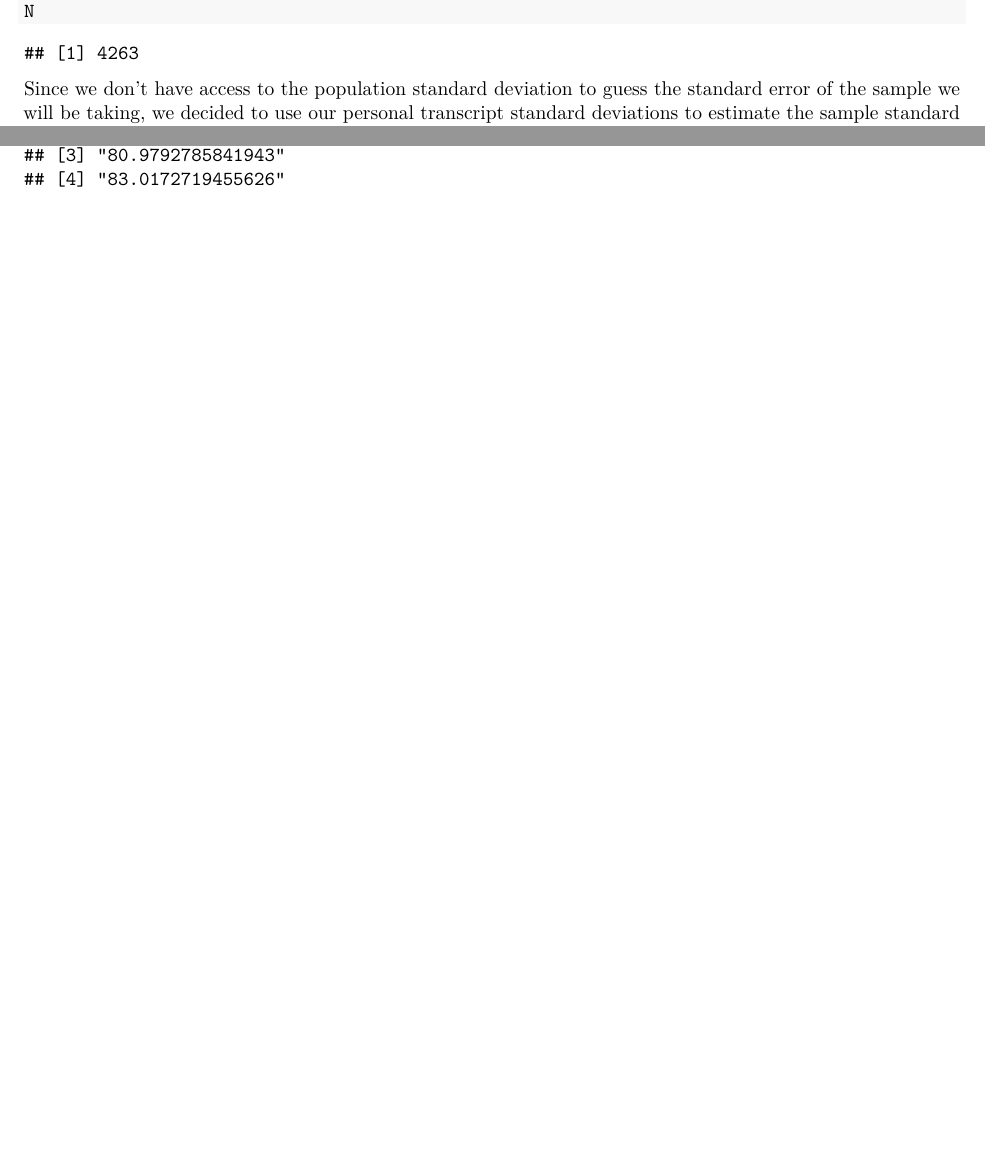
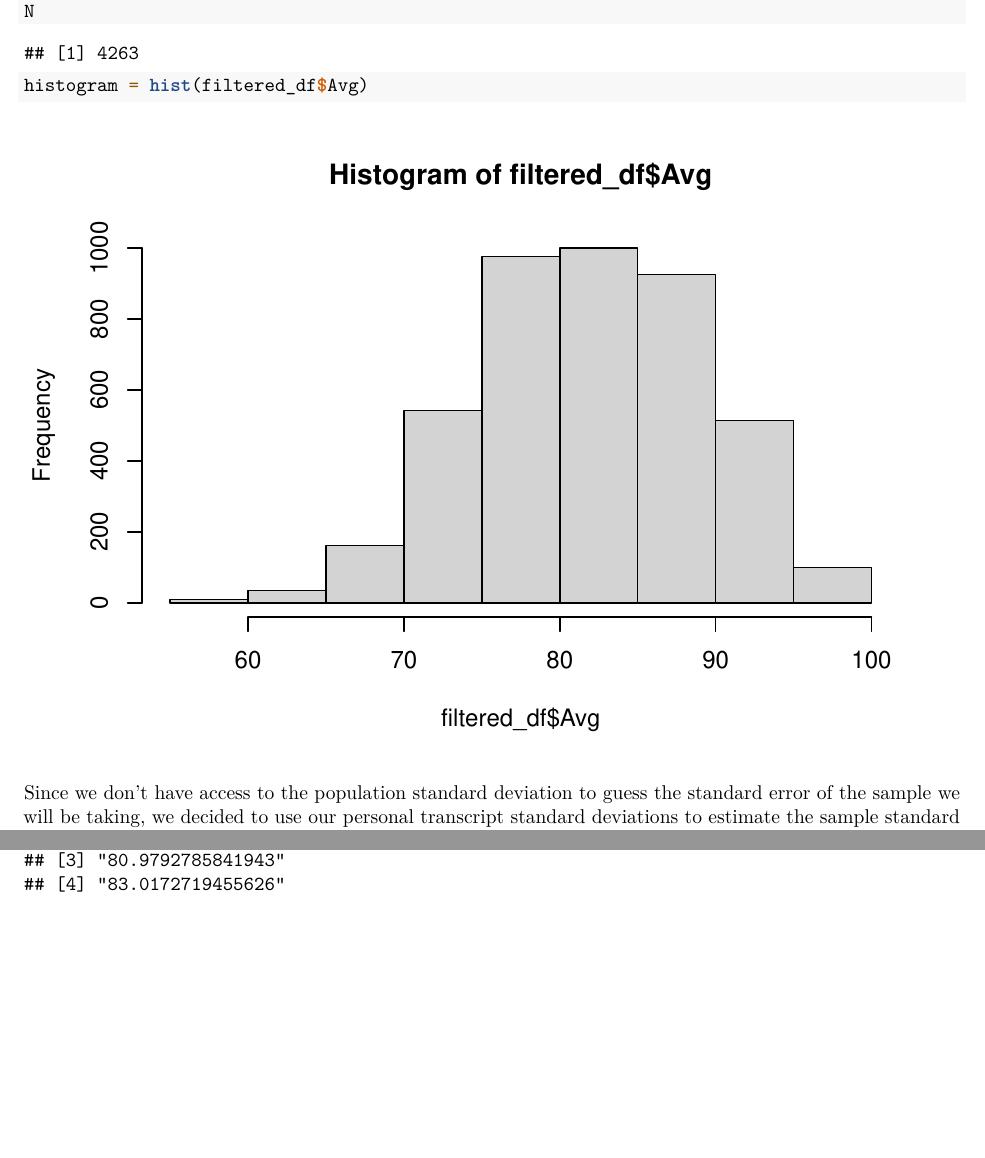
Before and after one commit to fredwang1012/Stat-344-Project, an R Markdown document (project.Rmd): two parts of pages 2 and 3 of 3, joined at a grey line, cut so that both start at the same text. Rendered offline with R 4.5, knitr and Pandoc, then LaTeX, with nearby package versions.

Commit message:
Added code for histogram for average grades

````diff
--- a/project.Rmd
+++ b/project.Rmd
@@ -34,6 +34,10 @@ N = nrow(filtered_df)
 N
 
 ```
+```{r}
+histogram = hist(filtered_df$Avg)
+```
+
 
 Since we don't have access to the population standard deviation to guess the standard error of the sample we will be taking, we decided to use our personal transcript standard deviations to estimate the sample standard error. We found our transcript standard deviations to be around 7 percent, so we decided to guess the sample standard error to be 7 as well.
 
````
Also changed, not shown: project.pdf.
